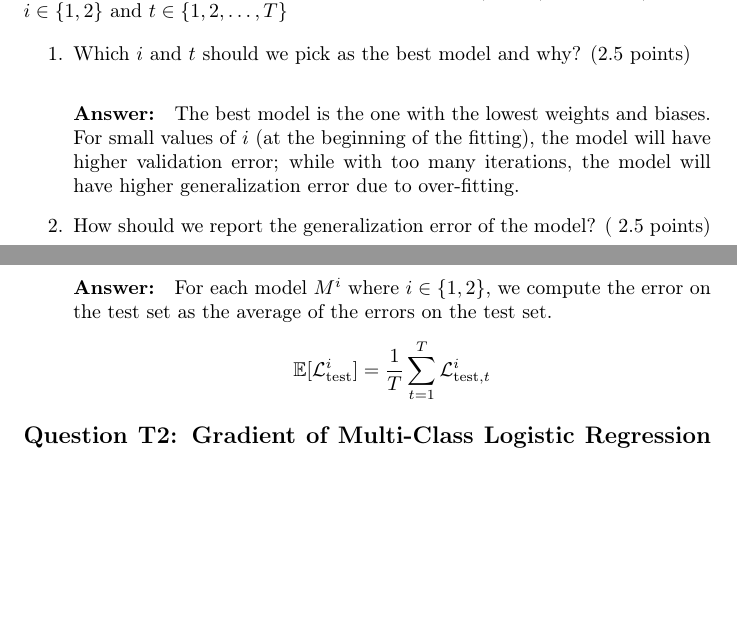
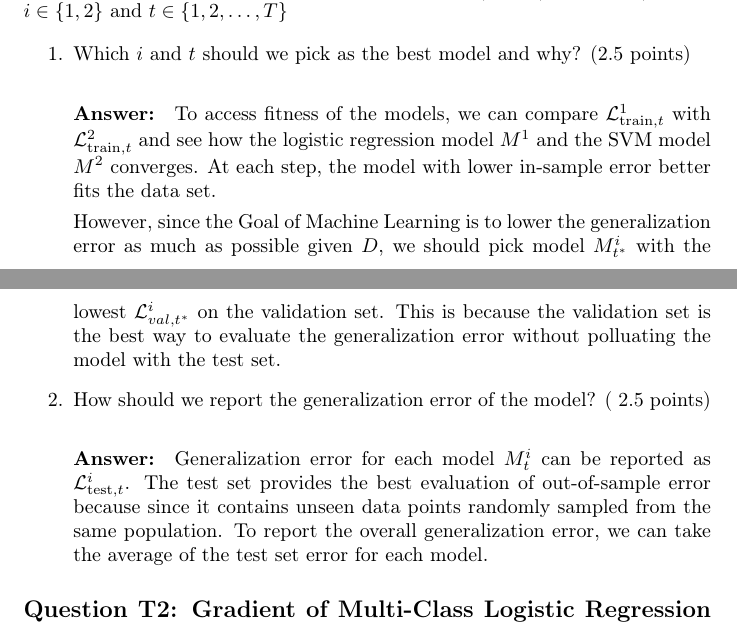
Before and after one commit to Jkker/intro2ml, a LaTeX problem sheet (HW2/introtoml_fall2021_hw2.tex): two parts of pages 1 and 2 of 4 before the commit and two parts of pages 1 and 2 of 5 after it, joined at a grey line, cut so that both start at the same text, the shorter picture padded with empty space. Compiled offline with pdfLaTeX.

Commit message:
hw2t1 revised

```diff
--- a/HW2/introtoml_fall2021_hw2.tex
+++ b/HW2/introtoml_fall2021_hw2.tex
@@ -28,14 +28,14 @@ Consider that we are learning a logistic regression $M^{1}$ and a support vector
 \begin{enumerate}
   \item Which $i$ and $t$ should we pick as the best model and why? (2.5 points)
 
-  \paragraph{Answer:} The best model is the one with the lowest weights and biases. For small values of $i$ (at the beginning of the fitting), the model will have higher validation error; while with too many iterations, the model will have higher generalization error due to over-fitting.
+  \paragraph{Answer:} To access fitness of the models, we can compare $\mathcal{L}_{\text {train}, t}^{1}$ with $\mathcal{L}_{\text {train}, t}^{2}$ and see how the logistic regression model $M^1$ and the SVM model $M^2$ converges. At each step, the model with lower in-sample error better fits the data set.
+
+  However, since the Goal of Machine Learning is to lower the generalization error as much as possible given $D$, we should pick model $M^i_{t^*}$ with the lowest $\mathcal{L}_{v a l, t^*}^{i}$ on the validation set. This is because the validation set is the best way to evaluate the generalization error without polluating the model with the test set.
 
   \item How should we report the generalization error of the model? ( $2.5$ points)
 
-  \paragraph{Answer:} For each model $M^{i}$ where $i \in\{1,2\}$, we compute the error on the test set as the average of the errors on the test set.
-  $$\mathbb{E}[\mathcal{L}_{\text {test}}^{i}] = \frac{1}{T} \sum^T_{t=1} \mathcal{L}_{\text {test}, t}^{i}$$
-
-
+  \paragraph{Answer:}
+  Generalization error for each model $M^i_t$ can be reported as $\mathcal{L}_{\text {test}, t}^{i}$. The test set provides the best evaluation of out-of-sample error because since it contains unseen data points randomly sampled from the same population. To report the overall generalization error, we can take the average of the test set error for each model.
 \end{enumerate}
 \subsection*{Question T2: Gradient of Multi-Class Logistic Regression (10 points)}
 The loss function on a single sample $(x, y)$ for a logistic regression model with parameters $w$ for the multi-class classification problem can be written as
```
Also changed, not shown: 1 other file.
